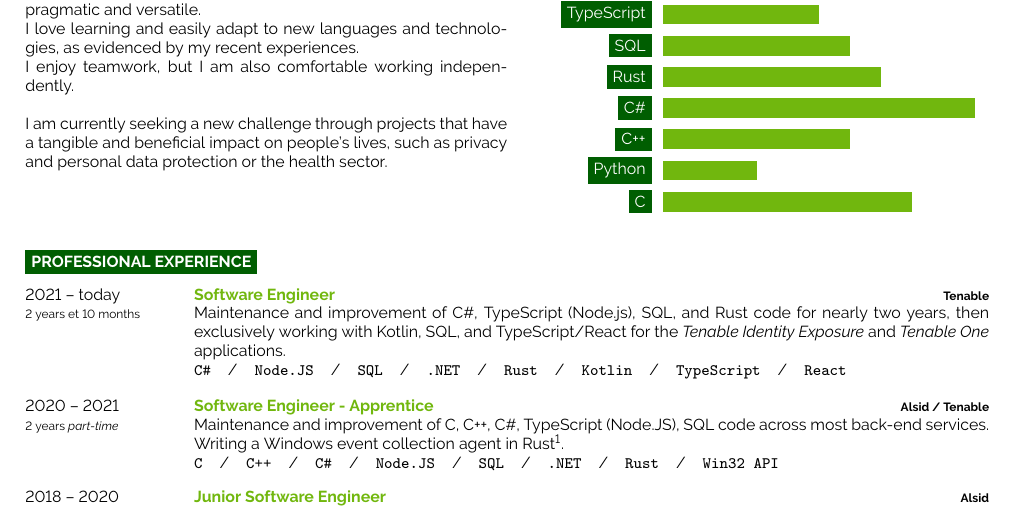
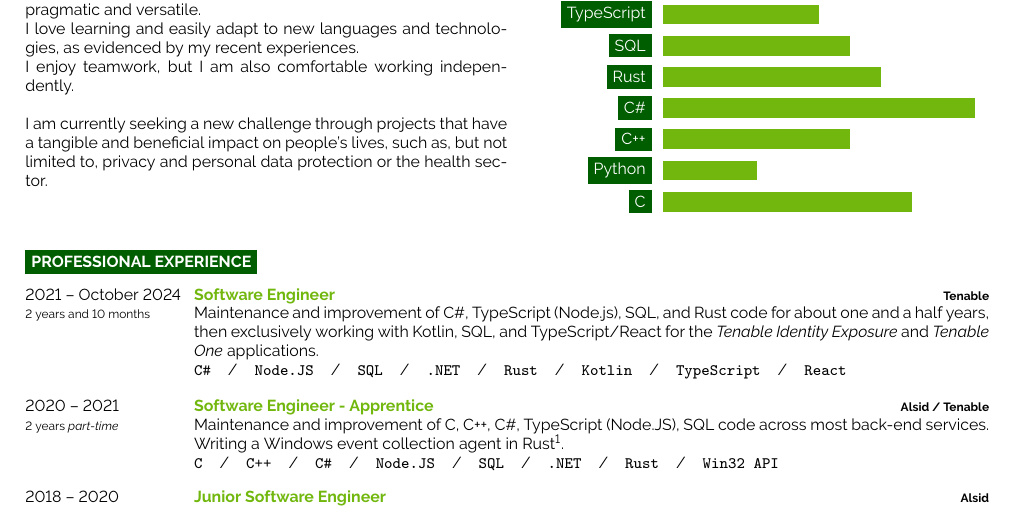
Before and after one commit to demonoidv/cv, a LaTeX CV (CV_Valentin_Sporer-en.tex): part of the page, cut so that both start at the same text. Compiled offline with pdfLaTeX.

Commit message:
Update CV after end of previous job contract

```diff
--- a/CV_Valentin_Sporer-en.tex
+++ b/CV_Valentin_Sporer-en.tex
@@ -67,7 +67,7 @@
 	I love learning and easily adapt to new languages and technologies, as evidenced by my recent experiences.\\
 	I enjoy teamwork, but I am also comfortable working independently.\\
 
-	I am currently seeking a new challenge through projects that have a tangible and beneficial impact on people's lives, such as privacy and personal data protection or the health sector.
+	I am currently seeking a new challenge through projects that have a tangible and beneficial impact on people's lives, such as, but not limited to, privacy and personal data protection or the health sector.
 \end{minipage}
 \hfill % Horizontal space between intro and programming language skills chart
 \begin{minipage}[t]{0.45\textwidth} % 45% of the page for the skills bar chart
@@ -92,11 +92,11 @@
 
 \begin{entrylist}
 	\entry
-		{2021 -- today\\\footnotesize{2 years et 10 months}}
+		{2021 -- October 2024\\\footnotesize{2 years and 10 months}}
 		{Software Engineer}
 		{Tenable}
 		{
-			Maintenance and improvement of C\#, TypeScript (Node.js), SQL, and Rust code for nearly two years, then exclusively working with Kotlin,
+			Maintenance and improvement of C\#, TypeScript (Node.js), SQL, and Rust code for about one and a half years, then exclusively working with Kotlin,
 			SQL, and TypeScript/React for the \emph{Tenable Identity Exposure} and \emph{Tenable One} applications.\\
 			\texttt{C\#}\slashsep\texttt{Node.JS}\slashsep\texttt{SQL}\slashsep\texttt{.NET}\slashsep\texttt{Rust}\slashsep\texttt{Kotlin}\slashsep\texttt{TypeScript}\slashsep\texttt{React}
 		}
```
Also changed, not shown: CV_Valentin_Sporer-fr.tex (+2 -2 lines), CV_Valentin_Sporer-en.pdf, 1 other file.
